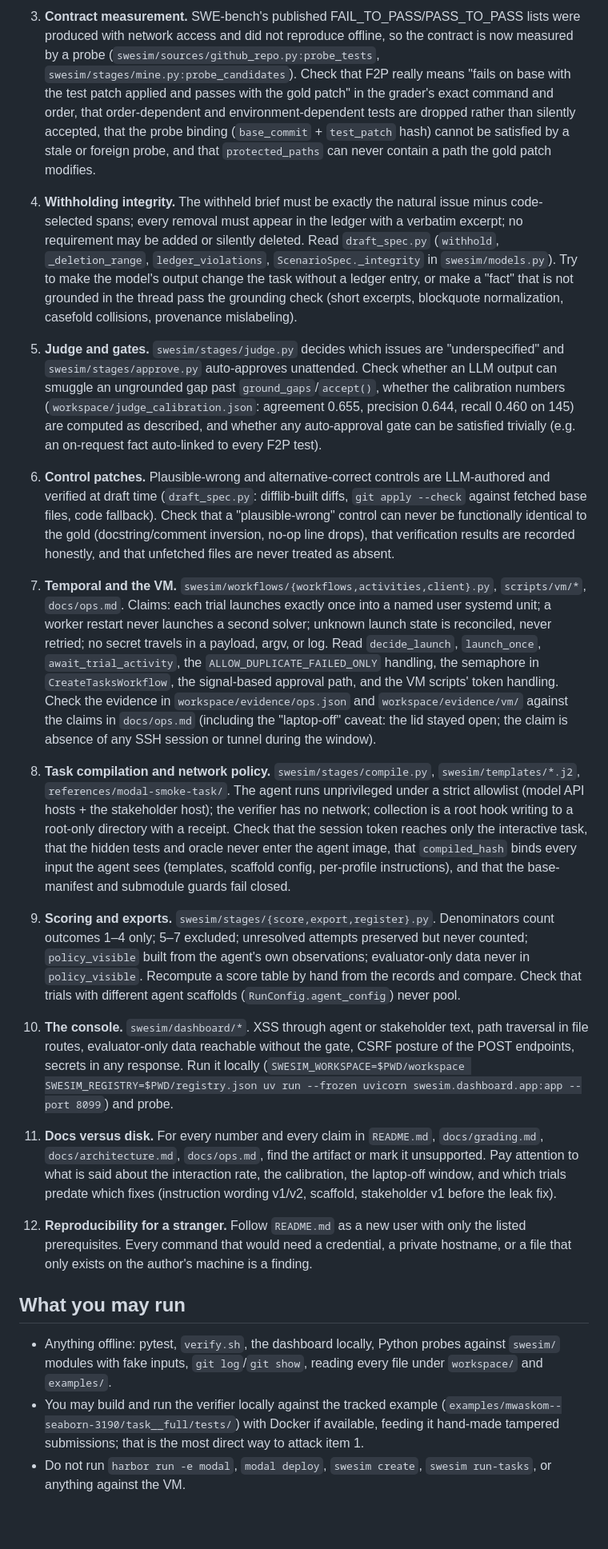
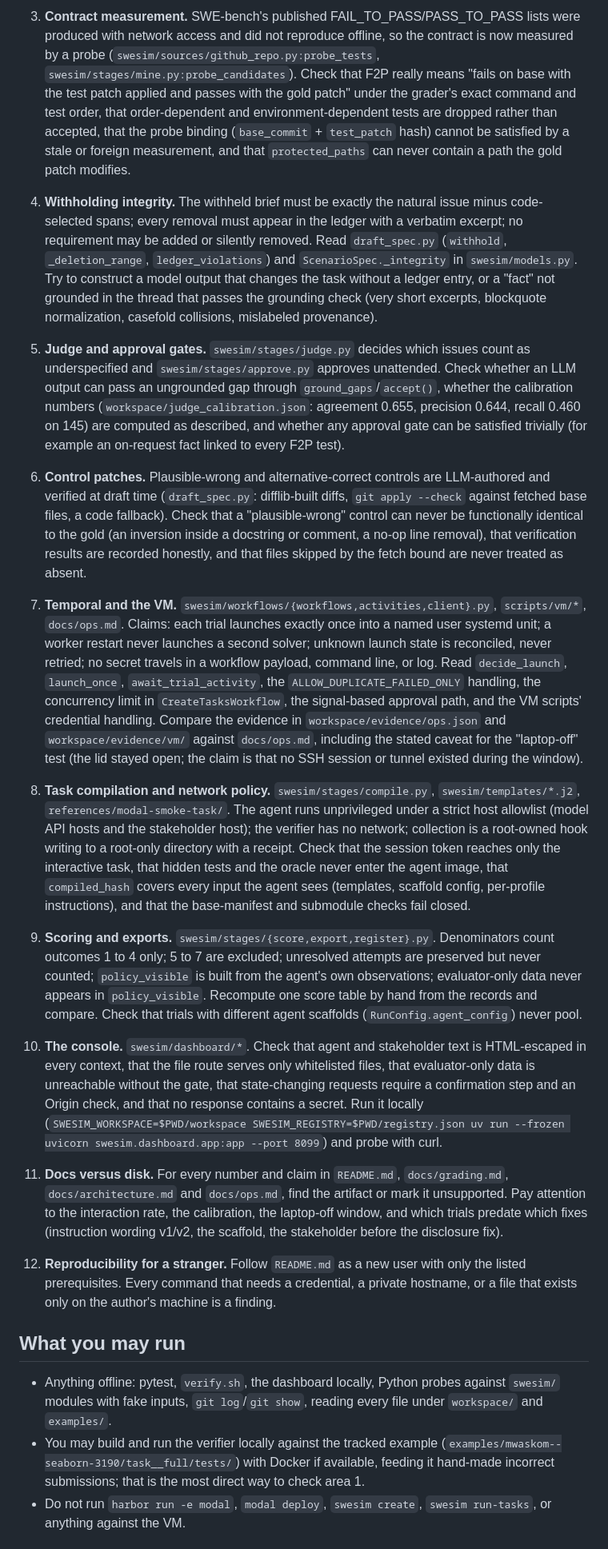
Before and after one commit to saahilsanganeriya/swe-sim, a Markdown page: docs/reviews/PROMPT-adversarial-pipeline-review.md, the part around one of its changes. Shown at 80% size. Drawn GitHub-style; blank space fills up the shorter version.

Commit message:
docs: reword the pipeline review prompt as a grading-soundness review (neutral vocabulary; same substance)
Co-Authored-By: Claude Fable 5.1 <noreply@anthropic.com>

```diff
--- a/docs/reviews/PROMPT-adversarial-pipeline-review.md
+++ b/docs/reviews/PROMPT-adversarial-pipeline-review.md
@@ -23,28 +23,28 @@ Your job is to break it. Assume everything in the docs is a claim until you have
 
-3. **Contract measurement.** SWE-bench's published FAIL_TO_PASS/PASS_TO_PASS lists were produced with network access and did not reproduce offline, so the contract is now measured by a probe (`swesim/sources/github_repo.py:probe_tests`, `swesim/stages/mine.py:probe_candidates`). Check that F2P really means "fails on base with the test patch applied and passes with the gold patch" in the grader's exact command and order, that order-dependent and environment-dependent tests are dropped rather than silently accepted, that the probe binding (`base_commit` + `test_patch` hash) cannot be satisfied by a stale or foreign probe, and that `protected_paths` can never contain a path the gold patch modifies.
+3. **Contract measurement.** SWE-bench's published FAIL_TO_PASS/PASS_TO_PASS lists were produced with network access and did not reproduce offline, so the contract is now measured by a probe (`swesim/sources/github_repo.py:probe_tests`, `swesim/stages/mine.py:probe_candidates`). Check that F2P really means "fails on base with the test patch applied and passes with the gold patch" under the grader's exact command and test order, that order-dependent and environment-dependent tests are dropped rather than accepted, that the probe binding (`base_commit` + `test_patch` hash) cannot be satisfied by a stale or foreign measurement, and that `protected_paths` can never contain a path the gold patch modifies.
 
-4. **Withholding integrity.** The withheld brief must be exactly the natural issue minus code-selected spans; every removal must appear in the ledger with a verbatim excerpt; no requirement may be added or silently deleted. Read `draft_spec.py` (`withhold`, `_deletion_range`, `ledger_violations`, `ScenarioSpec._integrity` in `swesim/models.py`). Try to make the model's output change the task without a ledger entry, or make a "fact" that is not grounded in the thread pass the grounding check (short excerpts, blockquote normalization, casefold collisions, provenance mislabeling).
+4. **Withholding integrity.** The withheld brief must be exactly the natural issue minus code-selected spans; every removal must appear in the ledger with a verbatim excerpt; no requirement may be added or silently removed. Read `draft_spec.py` (`withhold`, `_deletion_range`, `ledger_violations`) and `ScenarioSpec._integrity` in `swesim/models.py`. Try to construct a model output that changes the task without a ledger entry, or a "fact" not grounded in the thread that passes the grounding check (very short excerpts, blockquote normalization, casefold collisions, mislabeled provenance).
 
-5. **Judge and gates.** `swesim/stages/judge.py` decides which issues are "underspecified" and `swesim/stages/approve.py` auto-approves unattended. Check whether an LLM output can smuggle an ungrounded gap past `ground_gaps`/`accept()`, whether the calibration numbers (`workspace/judge_calibration.json`: agreement 0.655, precision 0.644, recall 0.460 on 145) are computed as described, and whether any auto-approval gate can be satisfied trivially (e.g. an on-request fact auto-linked to every F2P test).
+5. **Judge and approval gates.** `swesim/stages/judge.py` decides which issues count as underspecified and `swesim/stages/approve.py` approves unattended. Check whether an LLM output can pass an ungrounded gap through `ground_gaps`/`accept()`, whether the calibration numbers (`workspace/judge_calibration.json`: agreement 0.655, precision 0.644, recall 0.460 on 145) are computed as described, and whether any approval gate can be satisfied trivially (for example an on-request fact linked to every F2P test).
 
-6. **Control patches.** Plausible-wrong and alternative-correct controls are LLM-authored and verified at draft time (`draft_spec.py`: difflib-built diffs, `git apply --check` against fetched base files, code fallback). Check that a "plausible-wrong" control can never be functionally identical to the gold (docstring/comment inversion, no-op line drops), that verification results are recorded honestly, and that unfetched files are never treated as absent.
+6. **Control patches.** Plausible-wrong and alternative-correct controls are LLM-authored and verified at draft time (`draft_spec.py`: difflib-built diffs, `git apply --check` against fetched base files, a code fallback). Check that a "plausible-wrong" control can never be functionally identical to the gold (an inversion inside a docstring or comment, a no-op line removal), that verification results are recorded honestly, and that files skipped by the fetch bound are never treated as absent.
 
-7. **Temporal and the VM.** `swesim/workflows/{workflows,activities,client}.py`, `scripts/vm/*`, `docs/ops.md`. Claims: each trial launches exactly once into a named user systemd unit; a worker restart never launches a second solver; unknown launch state is reconciled, never retried; no secret travels in a payload, argv, or log. Read `decide_launch`, `launch_once`, `await_trial_activity`, the `ALLOW_DUPLICATE_FAILED_ONLY` handling, the semaphore in `CreateTasksWorkflow`, the signal-based approval path, and the VM scripts' token handling. Check the evidence in `workspace/evidence/ops.json` and `workspace/evidence/vm/` against the claims in `docs/ops.md` (including the "laptop-off" caveat: the lid stayed open; the claim is absence of any SSH session or tunnel during the window).
+7. **Temporal and the VM.** `swesim/workflows/{workflows,activities,client}.py`, `scripts/vm/*`, `docs/ops.md`. Claims: each trial launches exactly once into a named user systemd unit; a worker restart never launches a second solver; unknown launch state is reconciled, never retried; no secret travels in a workflow payload, command line, or log. Read `decide_launch`, `launch_once`, `await_trial_activity`, the `ALLOW_DUPLICATE_FAILED_ONLY` handling, the concurrency limit in `CreateTasksWorkflow`, the signal-based approval path, and the VM scripts' credential handling. Compare the evidence in `workspace/evidence/ops.json` and `workspace/evidence/vm/` against `docs/ops.md`, including the stated caveat for the "laptop-off" test (the lid stayed open; the claim is that no SSH session or tunnel existed during the window).
 
-8. **Task compilation and network policy.** `swesim/stages/compile.py`, `swesim/templates/*.j2`, `references/modal-smoke-task/`. The agent runs unprivileged under a strict allowlist (model API hosts + the stakeholder host); the verifier has no network; collection is a root hook writing to a root-only directory with a receipt. Check that the session token reaches only the interactive task, that the hidden tests and oracle never enter the agent image, that `compiled_hash` binds every input the agent sees (templates, scaffold config, per-profile instructions), and that the base-manifest and submodule guards fail closed.
+8. **Task compilation and network policy.** `swesim/stages/compile.py`, `swesim/templates/*.j2`, `references/modal-smoke-task/`. The agent runs unprivileged under a strict host allowlist (model API hosts and the stakeholder host); the verifier has no network; collection is a root-owned hook writing to a root-only directory with a receipt. Check that the session token reaches only the interactive task, that hidden tests and the oracle never enter the agent image, that `compiled_hash` covers every input the agent sees (templates, scaffold config, per-profile instructions), and that the base-manifest and submodule checks fail closed.
 
-9. **Scoring and exports.** `swesim/stages/{score,export,register}.py`. Denominators count outcomes 1–4 only; 5–7 excluded; unresolved attempts preserved but never counted; `policy_visible` built from the agent's own observations; evaluator-only data never in `policy_visible`. Recompute a score table by hand from the records and compare. Check that trials with different agent scaffolds (`RunConfig.agent_config`) never pool.
+9. **Scoring and exports.** `swesim/stages/{score,export,register}.py`. Denominators count outcomes 1 to 4 only; 5 to 7 are excluded; unresolved attempts are preserved but never counted; `policy_visible` is built from the agent's own observations; evaluator-only data never appears in `policy_visible`. Recompute one score table by hand from the records and compare. Check that trials with different agent scaffolds (`RunConfig.agent_config`) never pool.
 
-10. **The console.** `swesim/dashboard/*`. XSS through agent or stakeholder text, path traversal in file routes, evaluator-only data reachable without the gate, CSRF posture of the POST endpoints, secrets in any response. Run it locally (`SWESIM_WORKSPACE=$PWD/workspace SWESIM_REGISTRY=$PWD/registry.json uv run --frozen uvicorn swesim.dashboard.app:app --port 8099`) and probe.
+10. **The console.** `swesim/dashboard/*`. Check that agent and stakeholder text is HTML-escaped in every context, that the file route serves only whitelisted files, that evaluator-only data is unreachable without the gate, that state-changing requests require a confirmation step and an Origin check, and that no response contains a secret. Run it locally (`SWESIM_WORKSPACE=$PWD/workspace SWESIM_REGISTRY=$PWD/registry.json uv run --frozen uvicorn swesim.dashboard.app:app --port 8099`) and probe with curl.
 
-11. **Docs versus disk.** For every number and every claim in `README.md`, `docs/grading.md`, `docs/architecture.md`, `docs/ops.md`, find the artifact or mark it unsupported. Pay attention to what is said about the interaction rate, the calibration, the laptop-off window, and which trials predate which fixes (instruction wording v1/v2, scaffold, stakeholder v1 before the leak fix).
+11. **Docs versus disk.** For every number and claim in `README.md`, `docs/grading.md`, `docs/architecture.md` and `docs/ops.md`, find the artifact or mark it unsupported. Pay attention to the interaction rate, the calibration, the laptop-off window, and which trials predate which fixes (instruction wording v1/v2, the scaffold, the stakeholder before the disclosure fix).
 
-12. **Reproducibility for a stranger.** Follow `README.md` as a new user with only the listed prerequisites. Every command that would need a credential, a private hostname, or a file that only exists on the author's machine is a finding.
+12. **Reproducibility for a stranger.** Follow `README.md` as a new user with only the listed prerequisites. Every command that needs a credential, a private hostname, or a file that exists only on the author's machine is a finding.
 
 ## What you may run
 
 - Anything offline: pytest, `verify.sh`, the dashboard locally, Python probes against `swesim/` modules with fake inputs, `git log`/`git show`, reading every file under `workspace/` and `examples/`.
-- You may build and run the verifier locally against the tracked example (`examples/mwaskom--seaborn-3190/task__full/tests/`) with Docker if available, feeding it hand-made tampered submissions; that is the most direct way to attack item 1.
+- You may build and run the verifier locally against the tracked example (`examples/mwaskom--seaborn-3190/task__full/tests/`) with Docker if available, feeding it hand-made incorrect submissions; that is the most direct way to check area 1.
 - Do not run `harbor run -e modal`, `modal deploy`, `swesim create`, `swesim run-tasks`, or anything against the VM.
 
 ## Output
```
Also changed, not shown: other parts of docs/reviews/PROMPT-adversarial-pipeline-review.md (+9 -9 lines).
